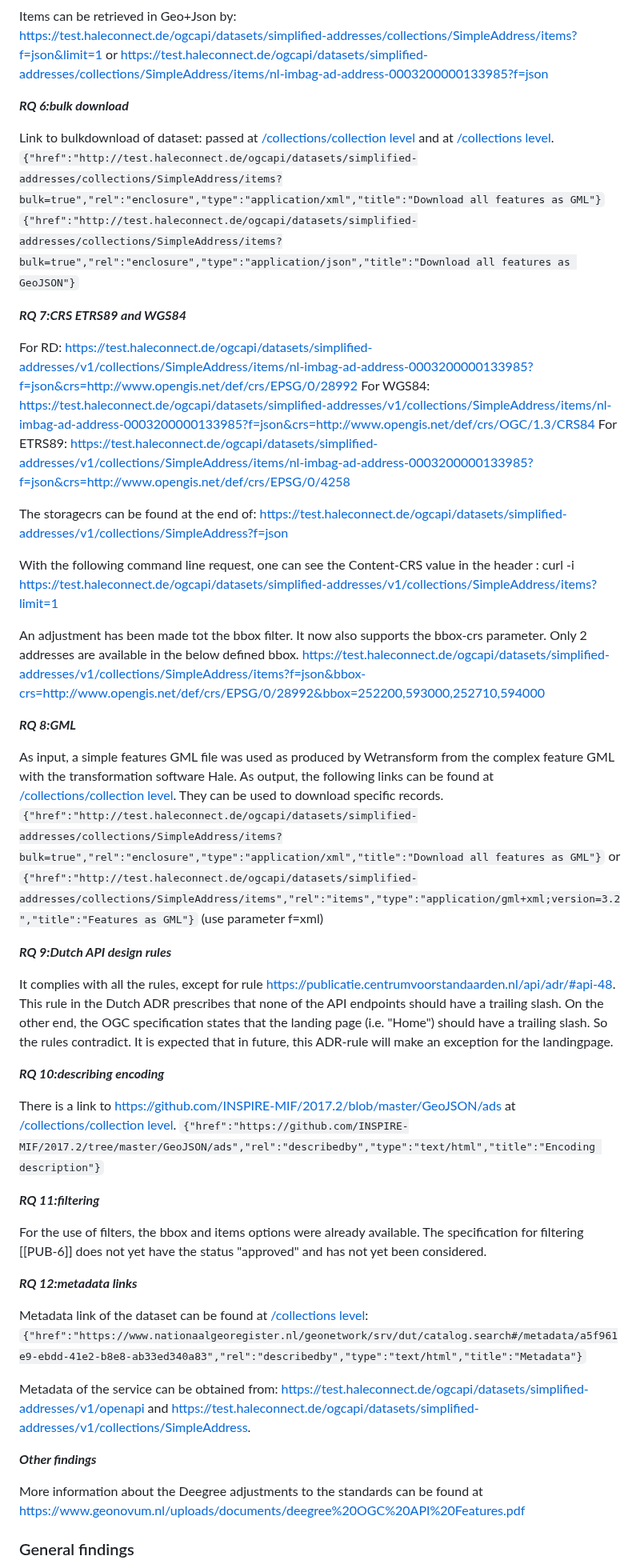
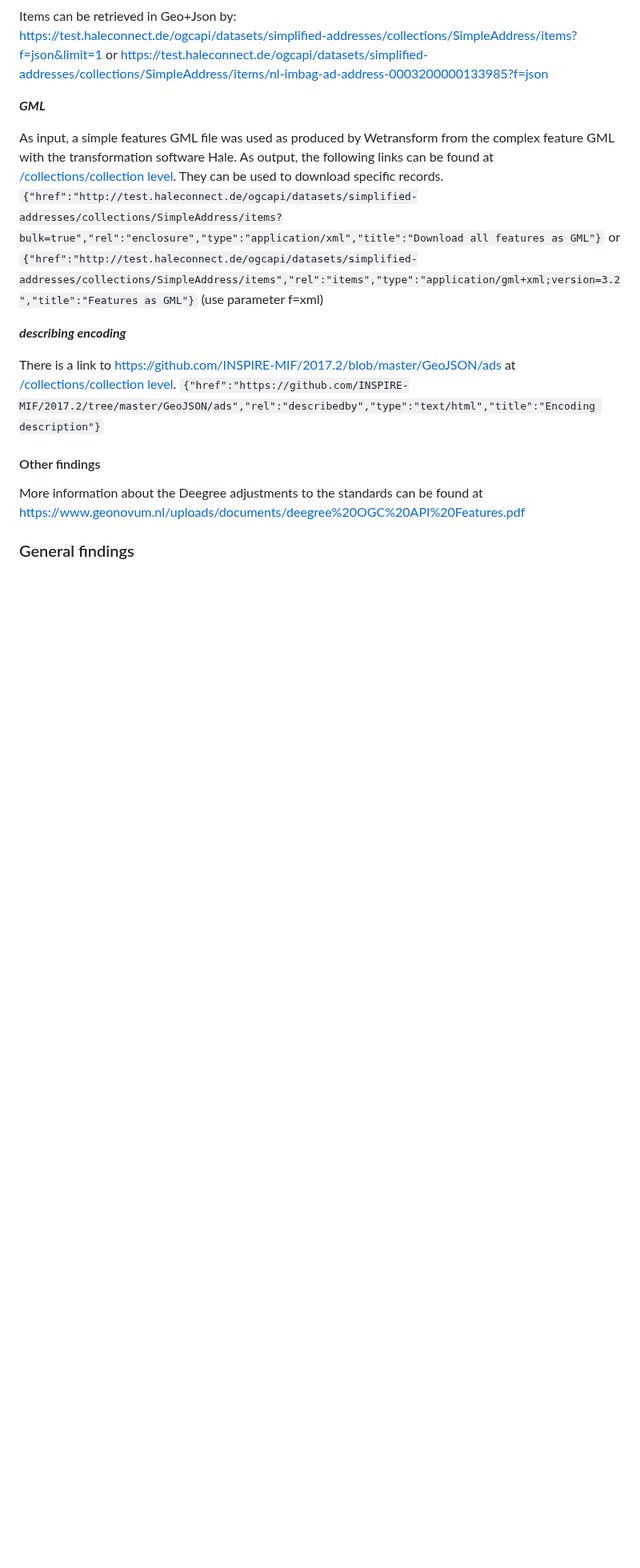
Before and after one commit to Geonovum/ogc-api-features-guideline, a Markdown page: Examples.md, the part around one of its changes. Shown at 80% size. Drawn GitHub-style; blank space fills up the shorter version.

```diff
--- a/Examples.md
+++ b/Examples.md
@@ -232,29 +278,7 @@ Items can be retrieved in Geo+Json by:
 https://test.haleconnect.de/ogcapi/datasets/simplified-addresses/collections/SimpleAddress/items?f=json&limit=1 or
 https://test.haleconnect.de/ogcapi/datasets/simplified-addresses/collections/SimpleAddress/items/nl-imbag-ad-address-0003200000133985?f=json
 
-***RQ 6:bulk download***
-
-Link to bulkdownload of dataset: passed at [/collections/collection level](https://test.haleconnect.de/ogcapi/datasets/simplified-addresses/v1/collections/SimpleAddress?f=json) and at [/collections level](https://test.haleconnect.de/ogcapi/datasets/simplified-addresses/v1/collections?f=json).
-`{"href":"http://test.haleconnect.de/ogcapi/datasets/simplified-addresses/collections/SimpleAddress/items?bulk=true","rel":"enclosure","type":"application/xml","title":"Download all features as GML"}`
-`{"href":"http://test.haleconnect.de/ogcapi/datasets/simplified-addresses/collections/SimpleAddress/items?bulk=true","rel":"enclosure","type":"application/json","title":"Download all features as GeoJSON"}`
-
-***RQ 7:CRS ETRS89 and WGS84***
-
-For RD: https://test.haleconnect.de/ogcapi/datasets/simplified-addresses/v1/collections/SimpleAddress/items/nl-imbag-ad-address-0003200000133985?f=json&crs=http://www.opengis.net/def/crs/EPSG/0/28992
-For WGS84: https://test.haleconnect.de/ogcapi/datasets/simplified-addresses/v1/collections/SimpleAddress/items/nl-imbag-ad-address-0003200000133985?f=json&crs=http://www.opengis.net/def/crs/OGC/1.3/CRS84
-For ETRS89: https://test.haleconnect.de/ogcapi/datasets/simplified-addresses/v1/collections/SimpleAddress/items/nl-imbag-ad-address-0003200000133985?f=json&crs=http://www.opengis.net/def/crs/EPSG/0/4258
-
-The storagecrs can be found at the end of:
-https://test.haleconnect.de/ogcapi/datasets/simplified-addresses/v1/collections/SimpleAddress?f=json
-
-With the following command line request, one can see the Content-CRS value in the header :
-curl -i https://test.haleconnect.de/ogcapi/datasets/simplified-addresses/v1/collections/SimpleAddress/items?limit=1
-
-An adjustment has been made tot the bbox filter. It now also supports the bbox-crs parameter.
-Only 2 addresses are available in the below defined bbox.
-https://test.haleconnect.de/ogcapi/datasets/simplified-addresses/v1/collections/SimpleAddress/items?f=json&bbox-crs=http://www.opengis.net/def/crs/EPSG/0/28992&bbox=252200,593000,252710,594000
-
-***RQ 8:GML***
+***GML***
 
 As input, a simple features GML file was used as produced by Wetransform from the complex feature GML with the transformation software Hale.
 As output, the following links can be found at [/collections/collection level](https://test.haleconnect.de/ogcapi/datasets/simplified-addresses/v1/collections/SimpleAddress?f=json). They can be used to download specific records.
@@ -262,30 +286,12 @@ As output, the following links can be found at [/collections/collection level](h
 `{"href":"http://test.haleconnect.de/ogcapi/datasets/simplified-addresses/collections/SimpleAddress/items","rel":"items","type":"application/gml+xml;version=3.2","title":"Features as GML"}`
 (use parameter f=xml)
 
-***RQ 9:Dutch API design rules***
-
-It complies with all the rules, except for rule https://publicatie.centrumvoorstandaarden.nl/api/adr/#api-48.
-This rule in the Dutch ADR prescribes that none of the API endpoints should have a trailing slash. On the other end, the OGC specification states that the landing page (i.e. "Home") should have a trailing slash. So the rules contradict.
-It is expected that in future, this ADR-rule will make an exception for the landingpage.
-
-***RQ 10:describing encoding***
+***describing encoding***
 
 There is a link to https://github.com/INSPIRE-MIF/2017.2/blob/master/GeoJSON/ads at [/collections/collection level](https://test.haleconnect.de/ogcapi/datasets/simplified-addresses/v1/collections?f=json).
 `{"href":"https://github.com/INSPIRE-MIF/2017.2/tree/master/GeoJSON/ads","rel":"describedby","type":"text/html","title":"Encoding description"}`
 
-***RQ 11:filtering***
-
-For the use of filters, the bbox and items options were already available.
-The specification for filtering [[PUB-6]] does not yet have the status "approved" and has not yet been considered.
-
-***RQ 12:metadata links***
-
-Metadata link of the dataset can be found at [/collections level](https://test.haleconnect.de/ogcapi/datasets/simplified-addresses/v1/collections?f=json):
-`{"href":"https://www.nationaalgeoregister.nl/geonetwork/srv/dut/catalog.search#/metadata/a5f961e9-ebdd-41e2-b8e8-ab33ed340a83","rel":"describedby","type":"text/html","title":"Metadata"}`
-
-Metadata of the service can be obtained from: https://test.haleconnect.de/ogcapi/datasets/simplified-addresses/v1/openapi and https://test.haleconnect.de/ogcapi/datasets/simplified-addresses/v1/collections/SimpleAddress.
-
-***Other findings***
+#### Other findings
 
 More information about the Deegree adjustments to the standards can be found at https://www.geonovum.nl/uploads/documents/deegree%20OGC%20API%20Features.pdf
 
```
Also changed, not shown: other parts of Examples.md (+109 -60 lines), Requirements.md (+4 -2 lines).
